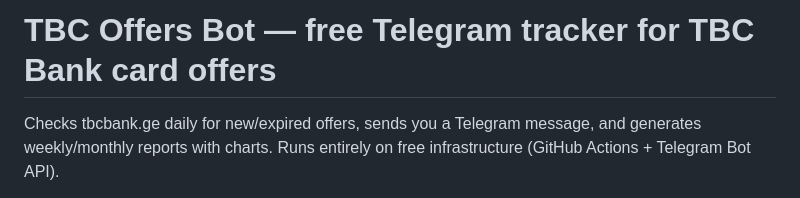
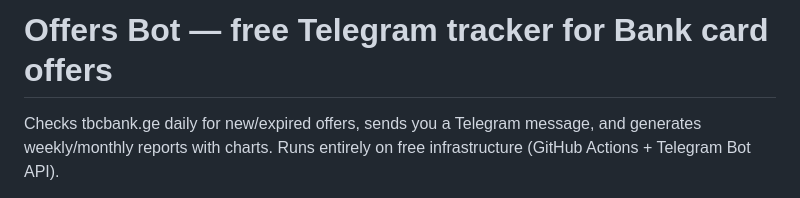
Before and after one commit to jinchara/Offers_Bot, a Markdown page: README.md, the part around the change. GitHub-like rendering.

Commit message:
Update project title in README.md

```diff
--- a/README.md
+++ b/README.md
@@ -1,4 +1,4 @@
-# TBC Offers Bot — free Telegram tracker for TBC Bank card offers
+# Offers Bot — free Telegram tracker for Bank card offers
 
 Checks tbcbank.ge daily for new/expired offers, sends you a Telegram
 message, and generates weekly/monthly reports with charts. Runs entirely
```
